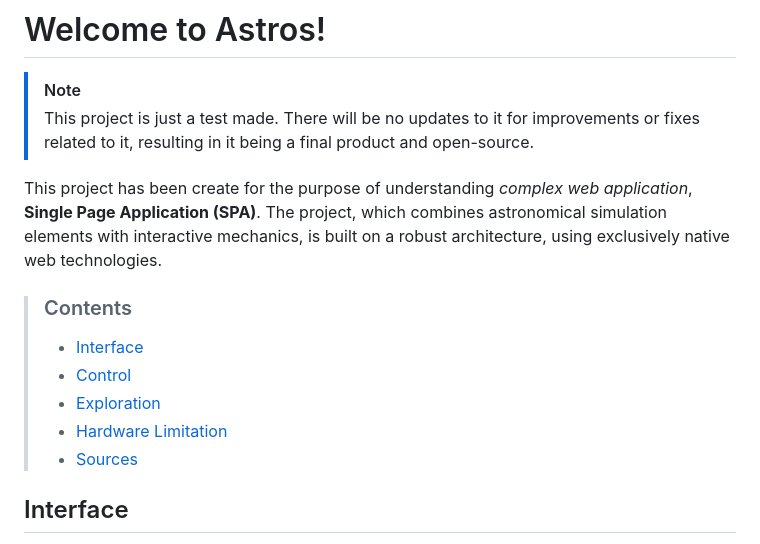
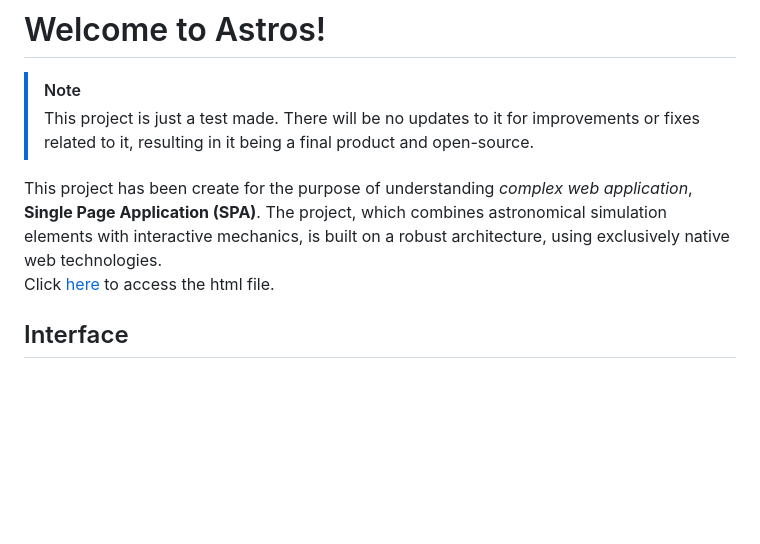
Before and after one commit to WingdingsG/Astros, a Markdown page: README.md, the part around the change. GitHub-like rendering; blank space fills up the shorter version.

Commit message:
Update README.md
Added link to the html file.

```diff
--- a/README.md
+++ b/README.md
@@ -2,14 +2,8 @@
 > [!NOTE]
 > This project is just a test made. There will be no updates to it for improvements or fixes related to it, resulting in it being a final product and open-source.
 
-This project has been create for the purpose of understanding _complex web application_, __Single Page Application (SPA)__. The project, which combines astronomical simulation elements with interactive mechanics, is built on a robust architecture, using exclusively native web technologies.
-
-> ### Contents
-> - [Interface](#interface)
-> - [Control](#control)
-> - [Exploration](#exploration)
-> - [Hardware Limitation](#hardware-limitation)
-> - [Sources](#sources)
+This project has been create for the purpose of understanding _complex web application_, __Single Page Application (SPA)__. The project, which combines astronomical simulation elements with interactive mechanics, is built on a robust architecture, using exclusively native web technologies.\
+Click [here](/index.html) to access the html file.
 
 ## Interface
 The main menu (Overlay) serves as a launchpad, providing the user with clear navigation instructions before the graphics engine is initialized. Once the _INITIALIZE LAUNCH_ button is activated, the procedural generation scripts and audio system are triggered.
```
